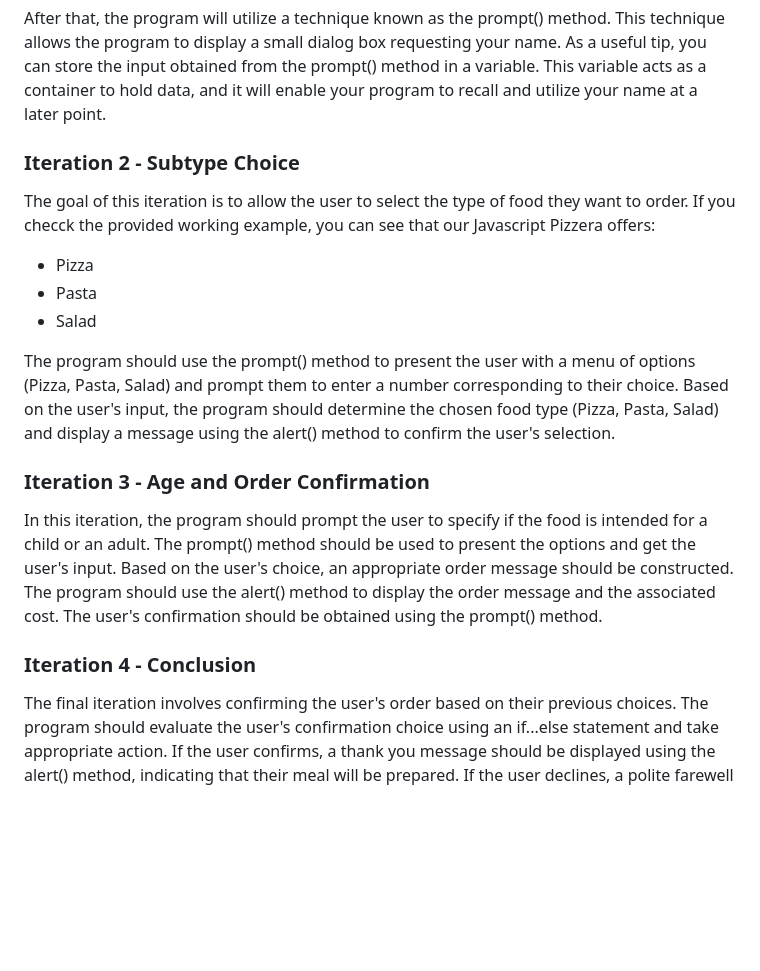
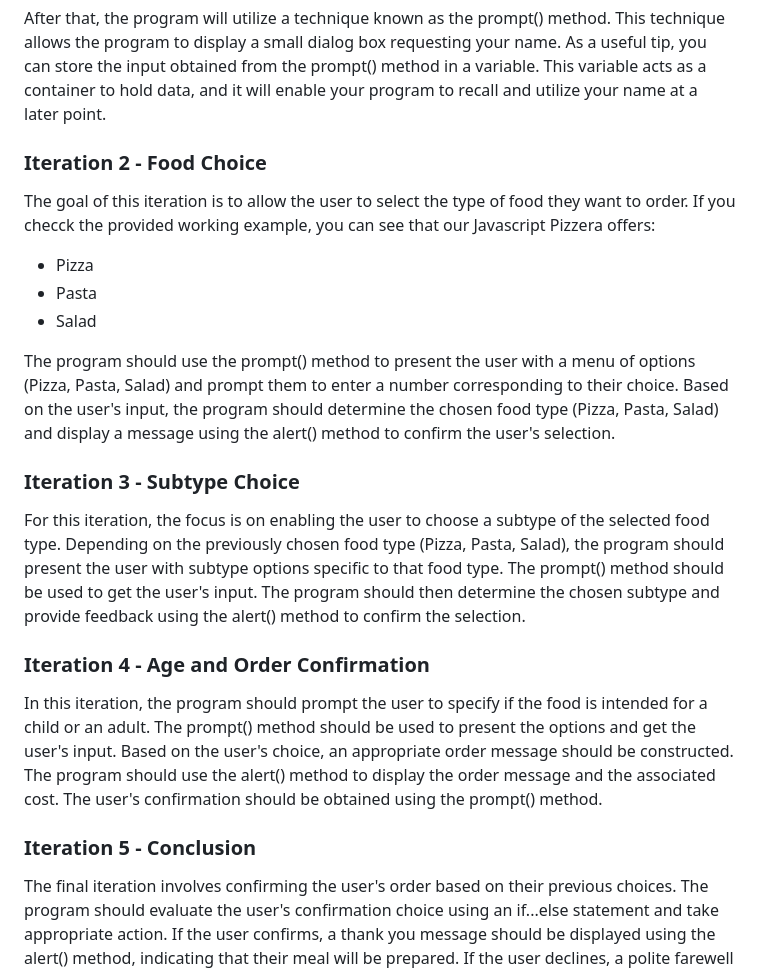
Before and after one commit to usha1506/project-pizza, a Markdown page: README.md, the part around the change. Drawn GitHub-style; blank space fills up the shorter version.

Commit message:
update of content

```diff
--- a/README.md
+++ b/README.md
@@ -59,7 +59,7 @@ In this iteration, you'll find a pre-written code snippet that generates a welco
 
 After that, the program will utilize a technique known as the prompt() method. This technique allows the program to display a small dialog box requesting your name. As a useful tip, you can store the input obtained from the prompt() method in a variable. This variable acts as a container to hold data, and it will enable your program to recall and utilize your name at a later point.
 
-### Iteration 2 - Subtype Choice
+### Iteration 2 - Food Choice
 
 The goal of this iteration is to allow the user to select the type of food they want to order. If you checck the provided working example, you can see that our Javascript Pizzera offers:
 
@@ -69,11 +69,15 @@ The goal of this iteration is to allow the user to select the type of food they
 
 The program should use the prompt() method to present the user with a menu of options (Pizza, Pasta, Salad) and prompt them to enter a number corresponding to their choice. Based on the user's input, the program should determine the chosen food type (Pizza, Pasta, Salad) and display a message using the alert() method to confirm the user's selection.
 
-### Iteration 3 - Age and Order Confirmation
+### Iteration 3 - Subtype Choice
+
+For this iteration, the focus is on enabling the user to choose a subtype of the selected food type. Depending on the previously chosen food type (Pizza, Pasta, Salad), the program should present the user with subtype options specific to that food type. The prompt() method should be used to get the user's input. The program should then determine the chosen subtype and provide feedback using the alert() method to confirm the selection.
+
+### Iteration 4 - Age and Order Confirmation
 
 In this iteration, the program should prompt the user to specify if the food is intended for a child or an adult. The prompt() method should be used to present the options and get the user's input. Based on the user's choice, an appropriate order message should be constructed. The program should use the alert() method to display the order message and the associated cost. The user's confirmation should be obtained using the prompt() method.
 
-### Iteration 4 - Conclusion
+### Iteration 5 - Conclusion
 
 The final iteration involves confirming the user's order based on their previous choices. The program should evaluate the user's confirmation choice using an if...else statement and take appropriate action. If the user confirms, a thank you message should be displayed using the alert() method, indicating that their meal will be prepared. If the user declines, a polite farewell message should be displayed using the alert() method, encouraging them to return for future orders.
 
```
